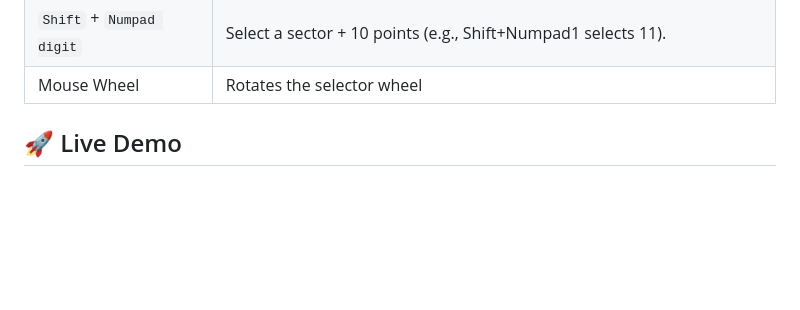
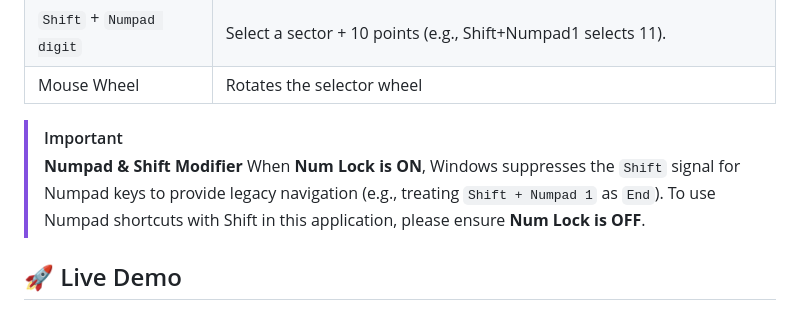
Before and after one commit to fingermaster/Darts-Project, a Markdown page: README.md, the part around the change. Rendered like a GitHub page; blank space fills up the shorter version.

Commit message:
docs: add note about Numpad and Shift behavior

```diff
--- a/README.md
+++ b/README.md
@@ -47,6 +47,9 @@ The game supports full keyboard control for selecting segments, making throws, a
 | `Shift` + `Numpad digit`	 | Select a sector + 10 points (e.g., Shift+Numpad1 selects 11).                         |
 | Mouse Wheel	              | Rotates the selector wheel                                                            |
 
+> [!IMPORTANT]
+> **Numpad & Shift Modifier**
+> When **Num Lock is ON**, Windows suppresses the `Shift` signal for Numpad keys to provide legacy navigation (e.g., treating `Shift + Numpad 1` as `End`). To use Numpad shortcuts with Shift in this application, please ensure **Num Lock is OFF**.
 
 ## 🚀 Live Demo
 You can try the application here: **[Launch App](https://fingermaster.github.io/Darts-Project/)**
```
